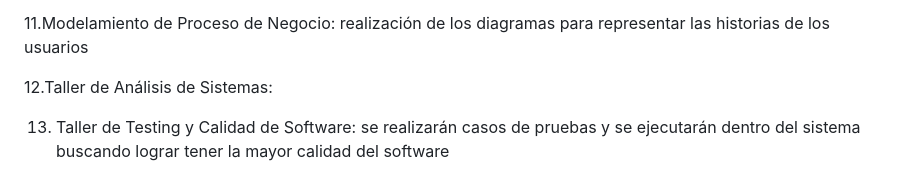
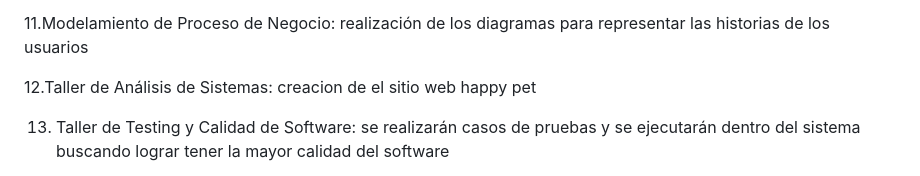
Before and after one commit to developermaster22/ClinicarProyect, a Markdown page: README.md, the part around the change printed below. GitHub-like rendering.

```diff
--- a/README.md
+++ b/README.md
@@ -41,7 +42,7 @@ Solución enfocada al negocio "Clinicar" que optimiza y automatiza el registro d
 
 11.Modelamiento de Proceso de Negocio: realización de los diagramas para representar las historias de los usuarios
 
-12.Taller de Análisis de Sistemas:
+12.Taller de Análisis de Sistemas: creacion de el sitio web happy pet
 
 13. Taller de Testing y Calidad de Software: se realizarán casos de pruebas y se ejecutarán dentro del sistema buscando lograr tener la mayor calidad del software
 
```
Also changed, not shown: other parts of README.md (+1 -0 lines).
